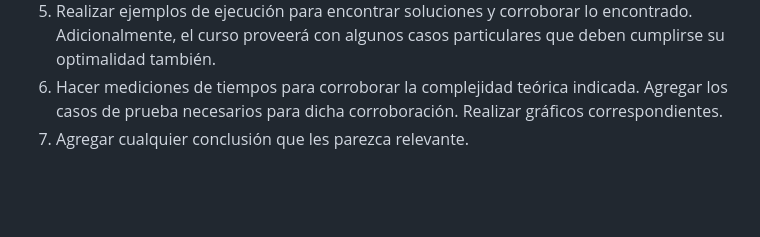
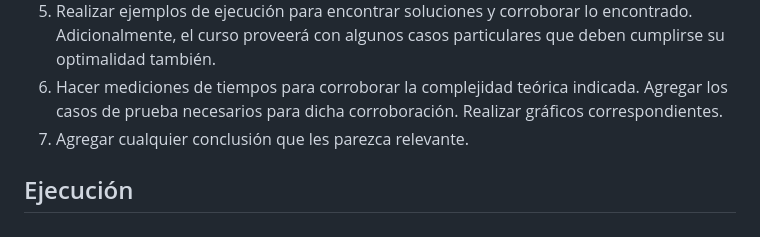
Before and after one commit to matiasrebollo/greedy-battles-scheduler, a Markdown page: README.md, the part around one of its changes. Drawn GitHub-style; blank space fills up the shorter version.

Commit message:
actualizo readme

```diff
--- a/README.md
+++ b/README.md
@@ -25,3 +25,6 @@ El Señor del Fuego nos pide diseñar un algoritmo que determine aquel orden de
 5. Realizar ejemplos de ejecución para encontrar soluciones y corroborar lo encontrado. Adicionalmente, el curso proveerá con algunos casos particulares que deben cumplirse su optimalidad también.
 6. Hacer mediciones de tiempos para corroborar la complejidad teórica indicada. Agregar los casos de prueba necesarios para dicha corroboración. Realizar gráficos correspondientes.
 7. Agregar cualquier conclusión que les parezca relevante.
+
+
+## Ejecución
```
Also changed, not shown: other parts of README.md (+2 -2 lines).
